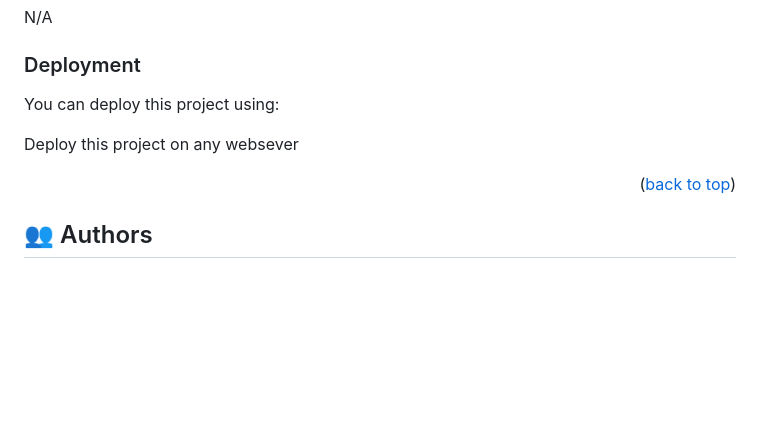
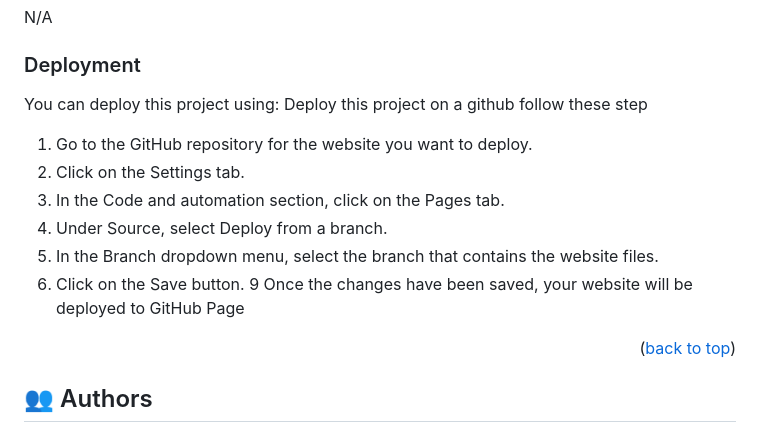
Before and after one commit to melkamu372/Portfolio-mobile-first, a Markdown page: README.md, the part around the change. Drawn GitHub-style; blank space fills up the shorter version.

Commit message:
add github deploye steps

```diff
--- a/README.md
+++ b/README.md
@@ -127,9 +127,15 @@ N/A
 
 ### Deployment
 
-You can deploy this project using:
+You can deploy this project using: Deploy this project on a github follow these step
 
-Deploy this project on any websever
+1. Go to the GitHub repository for the website you want to deploy.
+2. Click on the Settings tab.
+3. In the Code and automation section, click on the Pages tab.
+4. Under Source, select Deploy from a branch.
+5. In the Branch dropdown menu, select the branch that contains the website files.
+6. Click on the Save button.
+9 Once the changes have been saved, your website will be deployed to GitHub Page
 
 <p align="right">(<a href="#readme-top">back to top</a>)</p>
 
```
